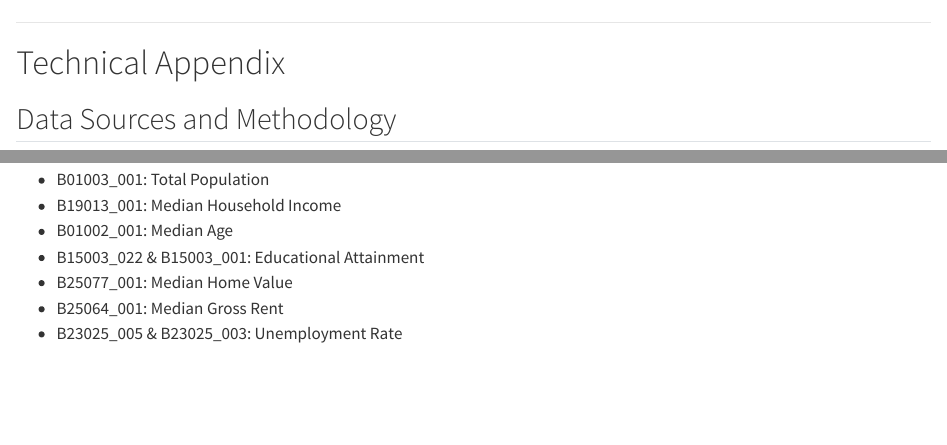
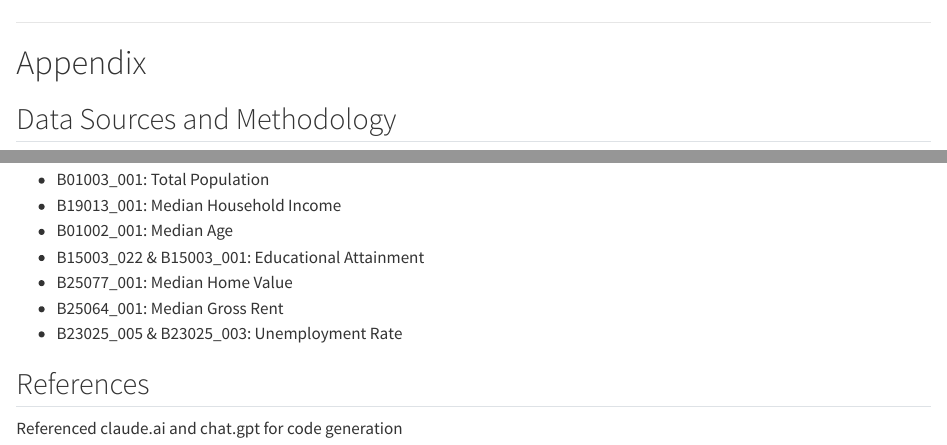
Before and after one commit to rvithayathil/Kauai-Report, a Quarto document (Kauai Final Report.qmd): the page in a window 1100 px wide, from 6430 px down, and a second part further down, joined at a grey line. Rendered offline with R 4.5, knitr and Pandoc in place of Quarto, with nearby package versions; some code elsewhere in the file could not run offline.

Commit message:
added reference

```diff
--- a/Kauai Final Report.qmd
+++ b/Kauai Final Report.qmd
@@ -524,7 +524,7 @@ This analysis is based on 5-year ACS estimates and represents data collected thr
 
 ------------------------------------------------------------------------
 
-# Technical Appendix {.appendix}
+# Appendix {.appendix}
 
 ## Data Sources and Methodology
 
@@ -541,3 +541,7 @@ This analysis is based on 5-year ACS estimates and represents data collected thr
 -   B25077_001: Median Home Value
 -   B25064_001: Median Gross Rent
 -   B23025_005 & B23025_003: Unemployment Rate
+
+## References
+
+Referenced claude.ai and chat.gpt for code generation
```
